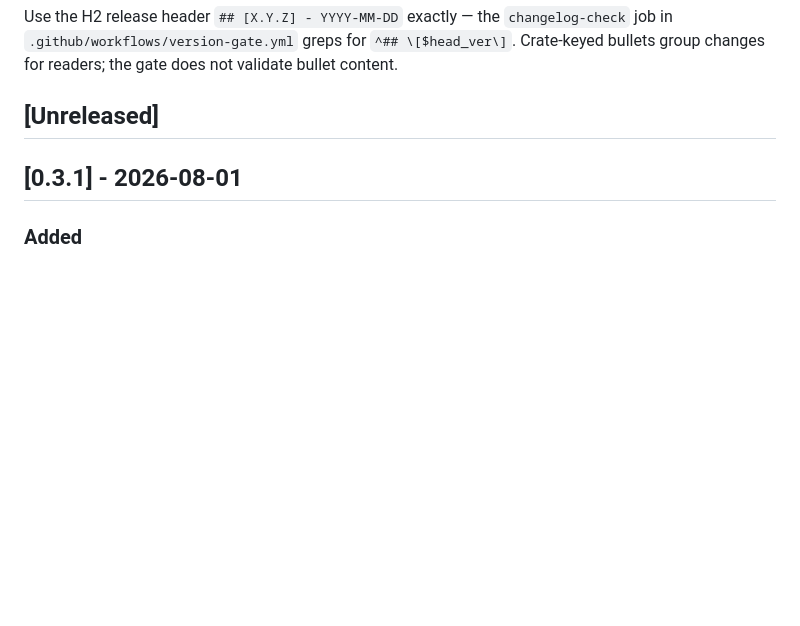
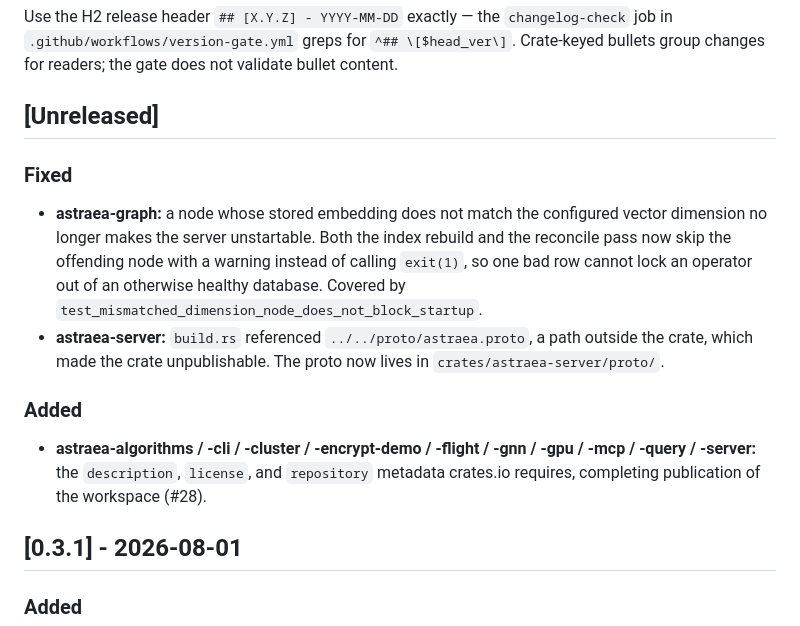
Before and after one commit to AstraeaDB/AstraeaDB-Official, a Markdown page: CHANGELOG.md, the part around the change. GitHub-like rendering; blank space fills up the shorter version.

Commit message:
Record the three unreleased fixes in the changelog
The embedding-dimension startup fix, the astraea-server proto move, and the
crates.io metadata for ten crates all landed without a changelog entry. They
are real changes to published crates, and 0.3.1 on crates.io was built from
them, so the record should not have to be reconstructed from git log.

The crate list is taken from the commit's own diff rather than from its
subject line, which said nine.

Co-Authored-By: Claude Opus 5 (1M context) <noreply@anthropic.com>

```diff
--- a/CHANGELOG.md
+++ b/CHANGELOG.md
@@ -23,6 +23,23 @@ for `^## \[$head_ver\]`. Crate-keyed bullets group changes for
 readers; the gate does not validate bullet content.
 
 ## [Unreleased]
+
+### Fixed
+- **astraea-graph:** a node whose stored embedding does not match the
+  configured vector dimension no longer makes the server unstartable. Both the
+  index rebuild and the reconcile pass now skip the offending node with a
+  warning instead of calling `exit(1)`, so one bad row cannot lock an operator
+  out of an otherwise healthy database. Covered by
+  `test_mismatched_dimension_node_does_not_block_startup`.
+- **astraea-server:** `build.rs` referenced `../../proto/astraea.proto`, a path
+  outside the crate, which made the crate unpublishable. The proto now lives in
+  `crates/astraea-server/proto/`.
+
+### Added
+- **astraea-algorithms / -cli / -cluster / -encrypt-demo / -flight / -gnn /
+  -gpu / -mcp / -query / -server:** the `description`, `license`, and
+  `repository` metadata crates.io requires, completing publication of the
+  workspace (#28).
 
 ## [0.3.1] - 2026-08-01
 
```
